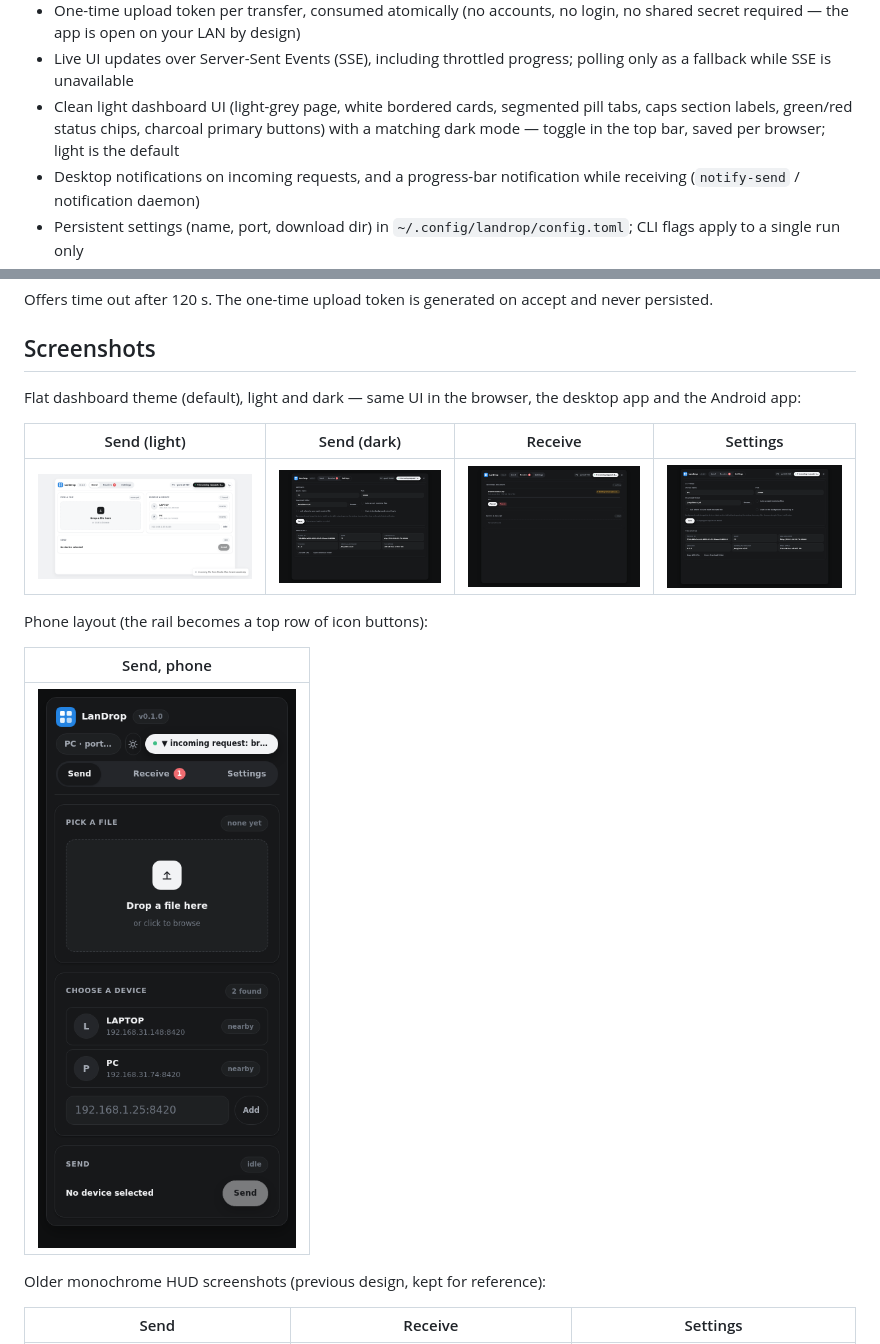
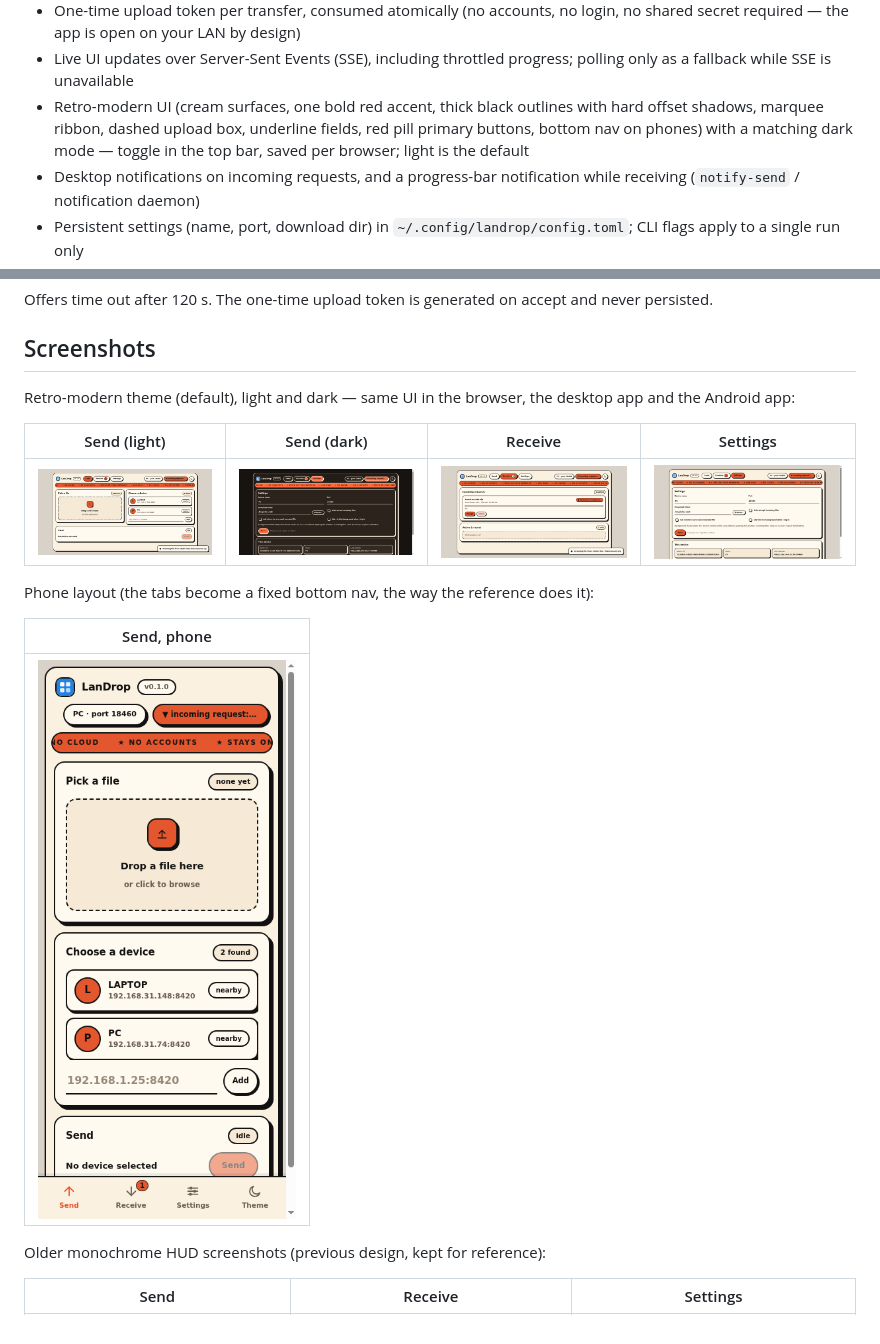
Before and after one commit to 000jd/LanDrop, a Markdown page: README.md, 2 parts joined by grey strips. Rendered like a GitHub page; pictures changed too: docs/screenshots/glass-dark-send.png, docs/screenshots/glass-light-receive.png, docs/screenshots/glass-light-send.png.

```diff
--- a/README.md
+++ b/README.md
@@ -33,10 +33,10 @@ receiving side.
   login, no shared secret required — the app is open on your LAN by design)
 - Live UI updates over Server-Sent Events (SSE), including throttled progress;
   polling only as a fallback while SSE is unavailable
-- Clean light dashboard UI (light-grey page, white bordered cards, segmented
-  pill tabs, caps section labels, green/red status chips, charcoal primary
-  buttons) with a matching dark mode — toggle in the top bar, saved per
-  browser; light is the default
+- Retro-modern UI (cream surfaces, one bold red accent, thick black outlines
+  with hard offset shadows, marquee ribbon, dashed upload box, underline
+  fields, red pill primary buttons, bottom nav on phones) with a matching dark
+  mode — toggle in the top bar, saved per browser; light is the default
 - Desktop notifications on incoming requests, and a progress-bar notification
   while receiving (`notify-send` / notification daemon)
 - Persistent settings (name, port, download dir) in `~/.config/landrop/config.toml`;
@@ -376,14 +376,14 @@ accept and never persisted.
 
 ## Screenshots
 
-Flat dashboard theme (default), light and dark — same UI in the browser, the
+Retro-modern theme (default), light and dark — same UI in the browser, the
 desktop app and the Android app:
 
 | Send (light) | Send (dark) | Receive | Settings |
 | --- | --- | --- | --- |
 | ![Send, light](docs/screenshots/glass-light-send.png) | ![Send, dark](docs/screenshots/glass-dark-send.png) | ![Receive](docs/screenshots/glass-light-receive.png) | ![Settings](docs/screenshots/glass-light-settings.png) |
 
-Phone layout (the rail becomes a top row of icon buttons):
+Phone layout (the tabs become a fixed bottom nav, the way the reference does it):
 
 | Send, phone |
 | --- |
```
Also changed, not shown: PLAN.md (+26 -0 lines), 3 other files.
